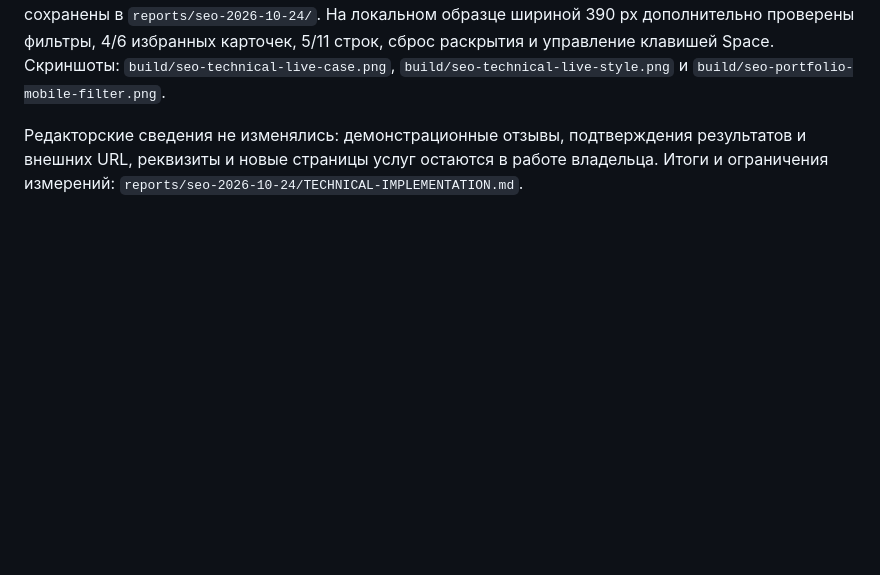
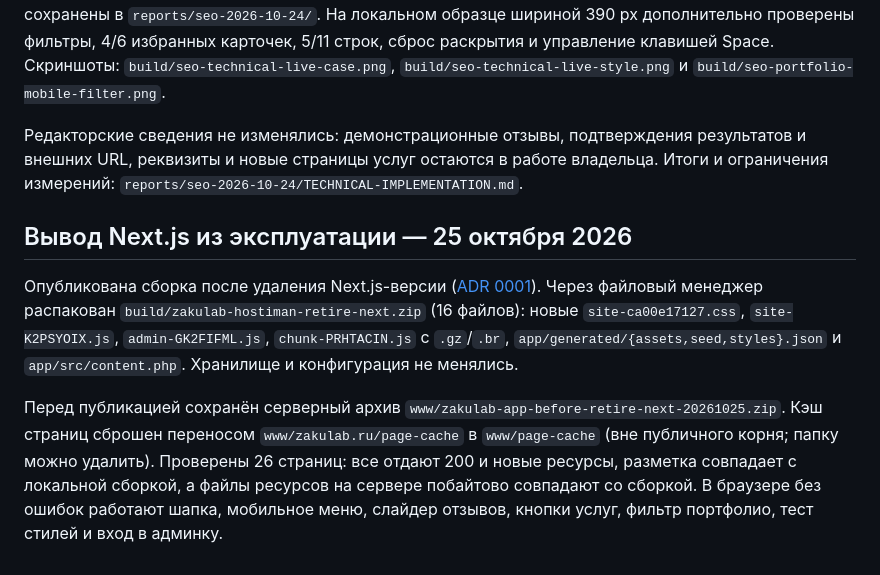
Before and after one commit to denchik2245/zakulab, a Markdown page: HOSTIMAN-DEPLOYMENT.md, the part around the change. Drawn GitHub-style; blank space fills up the shorter version.

Commit message:
Record HostiMan release of the PHP-only build
Co-Authored-By: Claude Opus 5.5 <noreply@anthropic.com>

```diff
--- a/HOSTIMAN-DEPLOYMENT.md
+++ b/HOSTIMAN-DEPLOYMENT.md
@@ -99,3 +99,9 @@
 Финальные проверки: сборка, ESLint и TypeScript, 116 интеграционных проверок PHP и 118 проверок Apache/FastCGI при лимите 96 МБ. На production проверены все 21 страницы sitemap, SHA-256 файлов сборки и 36 полных WebP. Полный повторный обход и свежие мобильные Lighthouse-замеры сохранены в `reports/seo-2026-10-24/`. На локальном образце шириной 390 px дополнительно проверены фильтры, 4/6 избранных карточек, 5/11 строк, сброс раскрытия и управление клавишей Space. Скриншоты: `build/seo-technical-live-case.png`, `build/seo-technical-live-style.png` и `build/seo-portfolio-mobile-filter.png`.
 
 Редакторские сведения не изменялись: демонстрационные отзывы, подтверждения результатов и внешних URL, реквизиты и новые страницы услуг остаются в работе владельца. Итоги и ограничения измерений: `reports/seo-2026-10-24/TECHNICAL-IMPLEMENTATION.md`.
+
+## Вывод Next.js из эксплуатации — 25 октября 2026
+
+Опубликована сборка после удаления Next.js-версии ([ADR 0001](docs/adr/0001-php-is-the-only-runtime.md)). Через файловый менеджер распакован `build/zakulab-hostiman-retire-next.zip` (16 файлов): новые `site-ca00e17127.css`, `site-K2PSYOIX.js`, `admin-GK2FIFML.js`, `chunk-PRHTACIN.js` с `.gz`/`.br`, `app/generated/{assets,seed,styles}.json` и `app/src/content.php`. Хранилище и конфигурация не менялись.
+
+Перед публикацией сохранён серверный архив `www/zakulab-app-before-retire-next-20261025.zip`. Кэш страниц сброшен переносом `www/zakulab.ru/page-cache` в `www/page-cache` (вне публичного корня; папку можно удалить). Проверены 26 страниц: все отдают 200 и новые ресурсы, разметка совпадает с локальной сборкой, а файлы ресурсов на сервере побайтово совпадают со сборкой. В браузере без ошибок работают шапка, мобильное меню, слайдер отзывов, кнопки услуг, фильтр портфолио, тест стилей и вход в админку.
```
